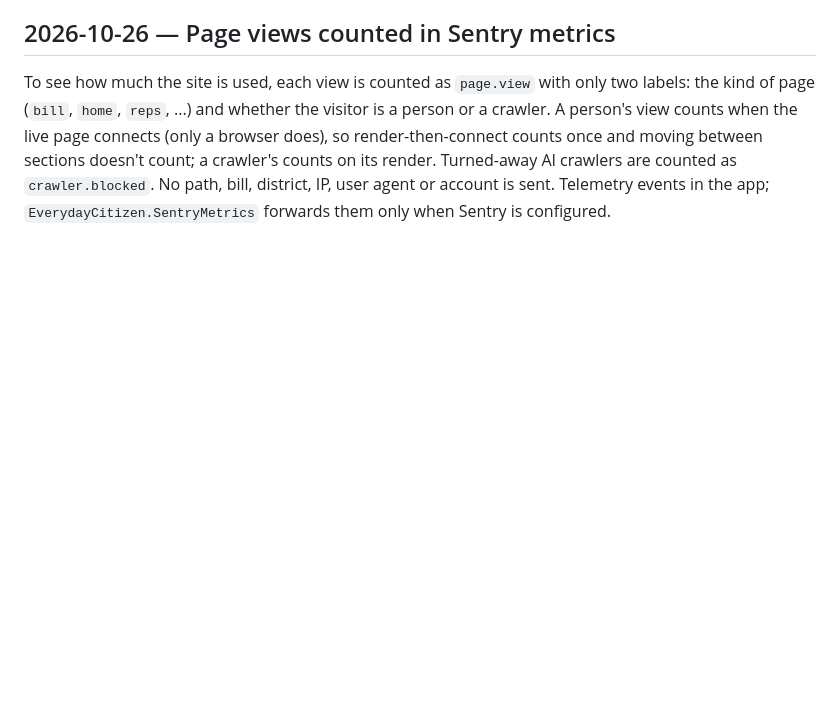
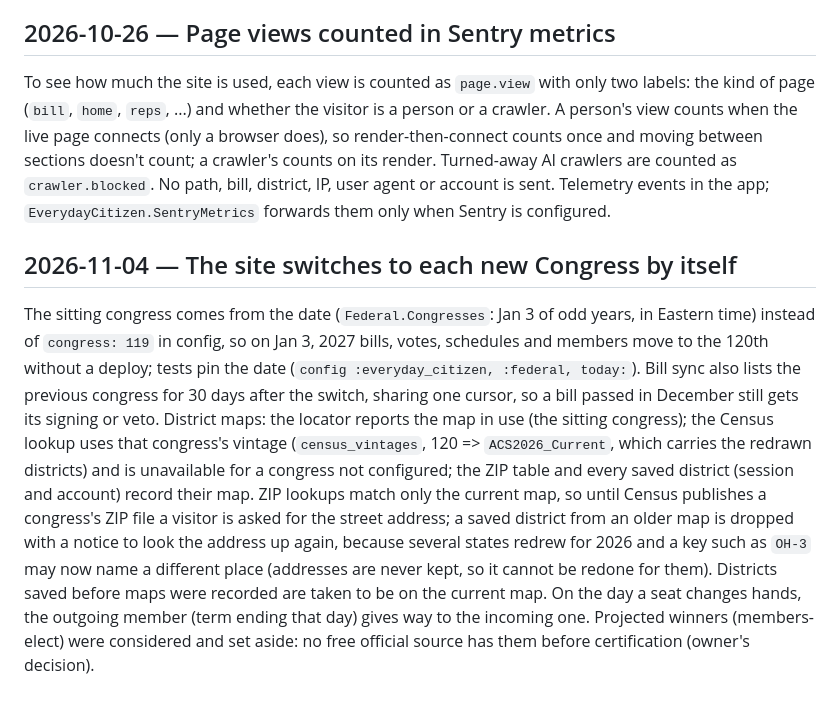
Before and after one commit to StephenTurley/everydaycitizen.vote, a Markdown page: docs/DECISIONS.md, the part around the change. Drawn GitHub-style; blank space fills up the shorter version.

Commit message:
changeover: decision and runbook
Co-Authored-By: Claude Opus 5.5 <noreply@anthropic.com>
Claude-Session: https://claude.ai/code/session_013ARB7aoHUhNxj8AFgvYcVX

```diff
--- a/docs/DECISIONS.md
+++ b/docs/DECISIONS.md
@@ -286,3 +286,6 @@ OpenAI's GPTBot fetched one long bill's `?section=N` links about every 1.5 s, ea
 
 ## 2026-10-26 — Page views counted in Sentry metrics
 To see how much the site is used, each view is counted as `page.view` with only two labels: the kind of page (`bill`, `home`, `reps`, ...) and whether the visitor is a person or a crawler. A person's view counts when the live page connects (only a browser does), so render-then-connect counts once and moving between sections doesn't count; a crawler's counts on its render. Turned-away AI crawlers are counted as `crawler.blocked`. No path, bill, district, IP, user agent or account is sent. Telemetry events in the app; `EverydayCitizen.SentryMetrics` forwards them only when Sentry is configured.
+
+## 2026-11-04 — The site switches to each new Congress by itself
+The sitting congress comes from the date (`Federal.Congresses`: Jan 3 of odd years, in Eastern time) instead of `congress: 119` in config, so on Jan 3, 2027 bills, votes, schedules and members move to the 120th without a deploy; tests pin the date (`config :everyday_citizen, :federal, today:`). Bill sync also lists the previous congress for 30 days after the switch, sharing one cursor, so a bill passed in December still gets its signing or veto. District maps: the locator reports the map in use (the sitting congress); the Census lookup uses that congress's vintage (`census_vintages`, 120 => `ACS2026_Current`, which carries the redrawn districts) and is unavailable for a congress not configured; the ZIP table and every saved district (session and account) record their map. ZIP lookups match only the current map, so until Census publishes a congress's ZIP file a visitor is asked for the street address; a saved district from an older map is dropped with a notice to look the address up again, because several states redrew for 2026 and a key such as `OH-3` may now name a different place (addresses are never kept, so it cannot be redone for them). Districts saved before maps were recorded are taken to be on the current map. On the day a seat changes hands, the outgoing member (term ending that day) gives way to the incoming one. Projected winners (members-elect) were considered and set aside: no free official source has them before certification (owner's decision).
```
Also changed, not shown: docs/ops/new-congress.md (added, +36 -0 lines).
